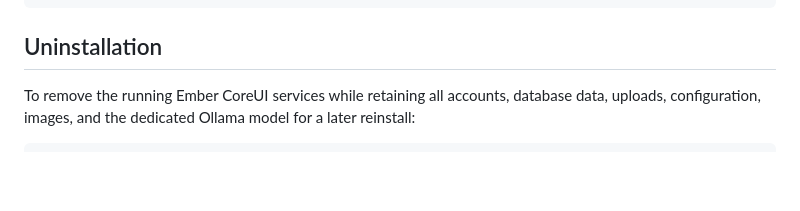
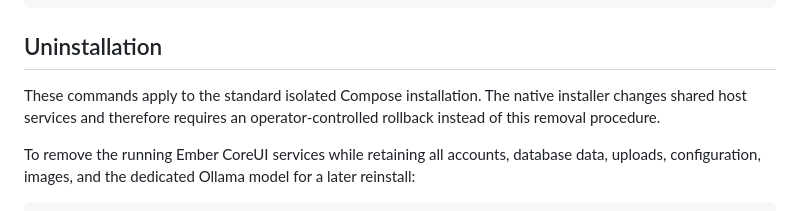
Before and after one commit to Starlight-Unit-Studio/coreui, a Markdown page: README.md, the part around the change. GitHub-like rendering; blank space fills up the shorter version.

Commit message:
Clarify Compose-only uninstall scope

````diff
--- a/README.md
+++ b/README.md
@@ -511,6 +511,8 @@ sudo tar -C /opt -czf /var/backups/ember-coreui/files.tgz \
 
 ## Uninstallation
 
+These commands apply to the standard isolated Compose installation. The native installer changes shared host services and therefore requires an operator-controlled rollback instead of this removal procedure.
+
 To remove the running Ember CoreUI services while retaining all accounts, database data, uploads, configuration, images, and the dedicated Ollama model for a later reinstall:
 
 ```bash
````
